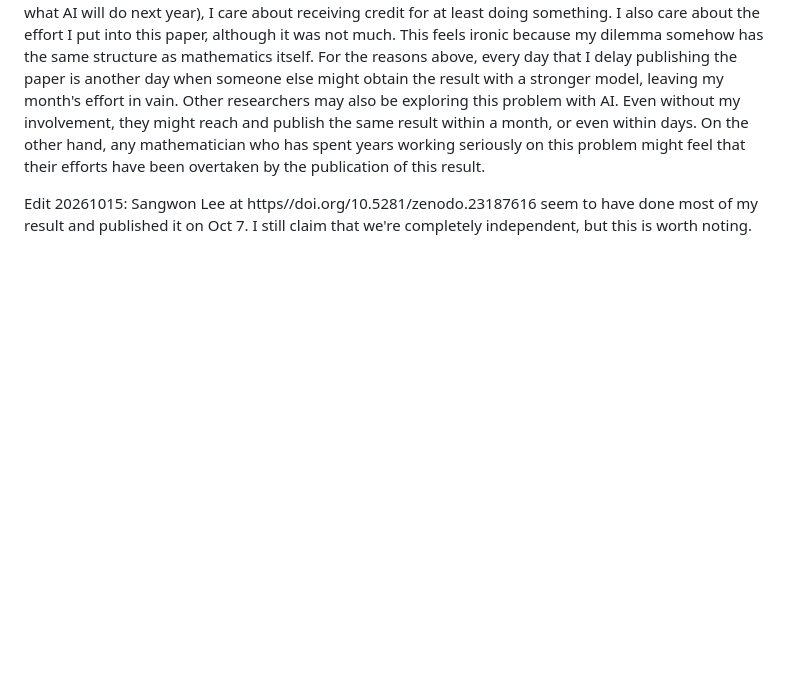
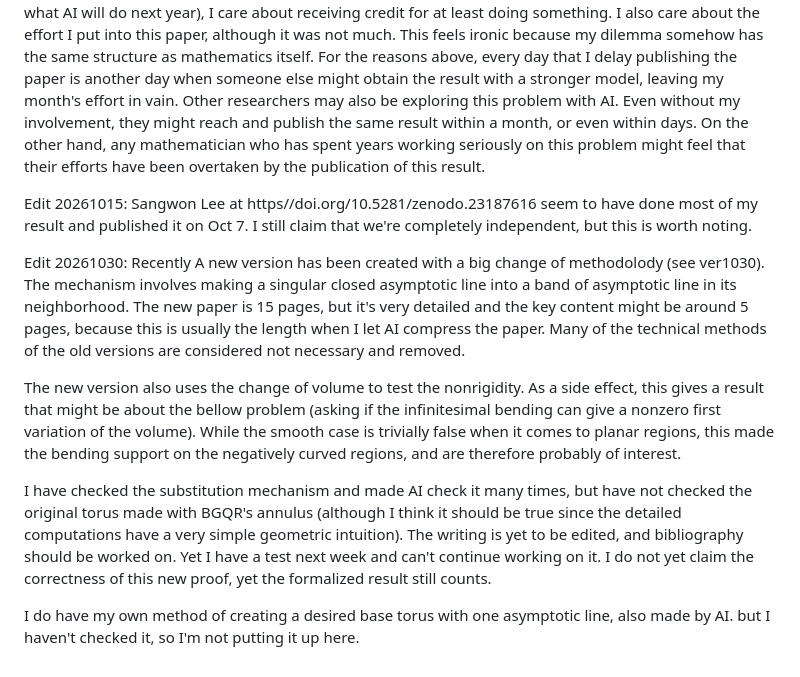
Before and after one commit to zhangyuetong/smooth-tight-nonrigidity, a Markdown page: README.md, the part around the change. Rendered like a GitHub page; blank space fills up the shorter version.

```diff
--- a/README.md
+++ b/README.md
@@ -49,3 +49,11 @@ For now, I don't know how I should take the credit. I in fact didn't do anything
 Yet, as an undergraduate without an original paper (and perhaps without one ever, since we do not know what AI will do next year), I care about receiving credit for at least doing something. I also care about the effort I put into this paper, although it was not much. This feels ironic because my dilemma somehow has the same structure as mathematics itself. For the reasons above, every day that I delay publishing the paper is another day when someone else might obtain the result with a stronger model, leaving my month's effort in vain. Other researchers may also be exploring this problem with AI. Even without my involvement, they might reach and publish the same result within a month, or even within days. On the other hand, any mathematician who has spent years working seriously on this problem might feel that their efforts have been overtaken by the publication of this result.
 
 Edit 20261015: Sangwon Lee at https//doi.org/10.5281/zenodo.23187616 seem to have done most of my result and published it on Oct 7. I still claim that we're completely independent, but this is worth noting.
+
+Edit 20261030: Recently A new version has been created with a big change of methodolody (see ver1030). The mechanism involves making a singular closed asymptotic line into a band of asymptotic line in its neighborhood. The new paper is 15 pages, but it's very detailed and the key content might be around 5 pages, because this is usually the length when I let AI compress the paper. Many of the technical methods of the old versions are considered not necessary and removed.
+
+The new version also uses the change of volume to test the nonrigidity. As a side effect, this gives a result that might be about the bellow problem (asking if the infinitesimal bending can give a nonzero first variation of the volume). While the smooth case is trivially false when it comes to planar regions, this made the bending support on the negatively curved regions, and are therefore probably of interest.
+
+I have checked the substitution mechanism and made AI check it many times, but have not checked the original torus made with BGQR's annulus (although I think it should be true since the detailed computations have a very simple geometric intuition). The writing is yet to be edited, and bibliography should be worked on. Yet I have a test next week and can't continue working on it. I do not yet claim the correctness of this new proof, yet the formalized result still counts.
+
+I do have my own method of creating a desired base torus with one asymptotic line, also made by AI. but I haven't checked it, so I'm not putting it up here.
```
